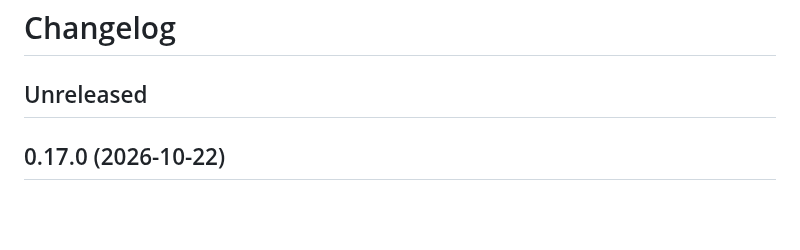
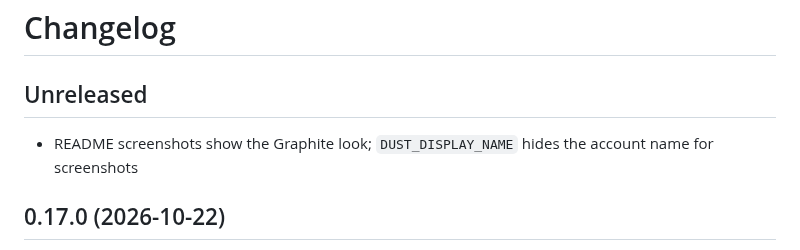
Before and after one commit to domknez/dust, a Markdown page: CHANGELOG.md, the part around the change. Rendered like a GitHub page; blank space fills up the shorter version.

```diff
--- a/CHANGELOG.md
+++ b/CHANGELOG.md
@@ -1,6 +1,9 @@
 # Changelog
 
 ## Unreleased
+
+- README screenshots show the Graphite look; `DUST_DISPLAY_NAME` hides the account name
+  for screenshots
 
 ## 0.17.0 (2026-10-22)
 
```
Also changed, not shown: README.md (+9 -5 lines), assets/screenshots/home-dark.png, assets/screenshots/home-light.png, 1 other file.
